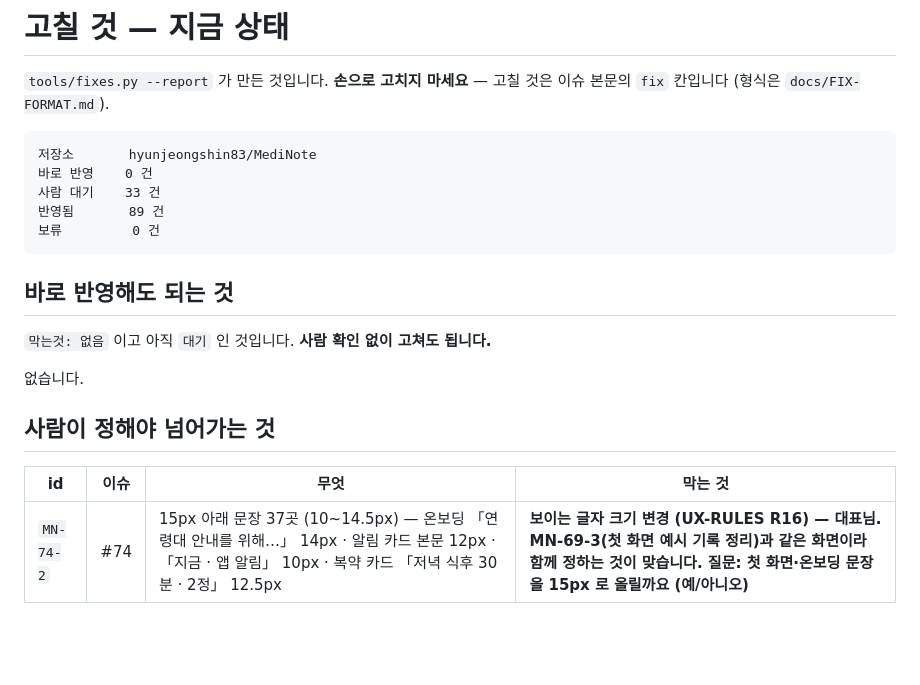
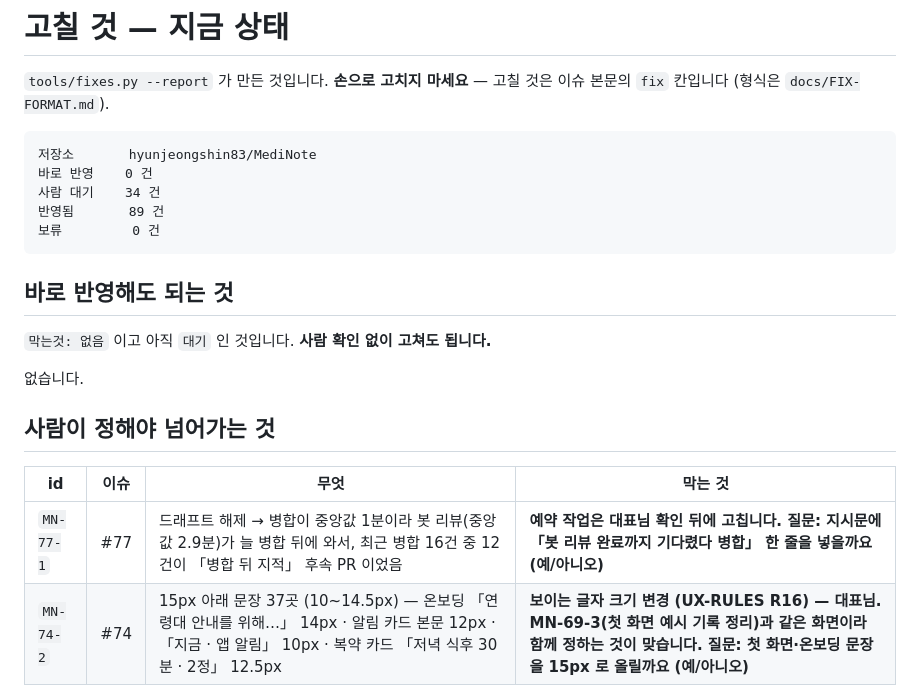
Before and after one commit to hyunjeongshin83/MediNote, a Markdown page: docs/FIXES.md, the part around the change. Drawn GitHub-style; blank space fills up the shorter version.

Commit message:
docs: FIXES.md 다시 만듦 — #77 MN-77-1 대기 (예약 작업 지시문 · 대표님 확인)
Co-Authored-By: Claude Fable 5.1 <noreply@anthropic.com>
Claude-Session: https://claude.ai/code/session_017qgxKtzycqS9CewMabfPnB

````diff
--- a/docs/FIXES.md
+++ b/docs/FIXES.md
@@ -6,7 +6,7 @@
 ```
 저장소       hyunjeongshin83/MediNote
 바로 반영    0 건
-사람 대기    33 건
+사람 대기    34 건
 반영됨       89 건
 보류         0 건
 ```
@@ -21,6 +21,7 @@
 
 | id | 이슈 | 무엇 | 막는 것 |
 |---|---|---|---|
+| `MN-77-1` | #77 | 드래프트 해제 → 병합이 중앙값 1분이라 봇 리뷰(중앙값 2.9분)가 늘 병합 뒤에 와서, 최근 병합 16건 중 12건이 「병합 뒤 지적」 후속 PR 이었음 | **예약 작업은 대표님 확인 뒤에 고칩니다. 질문: 지시문에 「봇 리뷰 완료까지 기다렸다 병합」 한 줄을 넣을까요 (예/아니오)** |
 | `MN-74-2` | #74 | 15px 아래 문장 37곳 (10~14.5px) — 온보딩 「연령대 안내를 위해…」 14px · 알림 카드 본문 12px · 「지금 · 앱 알림」 10px · 복약 카드 「저녁 식후 30분 · 2정」 12.5px | **보이는 글자 크기 변경 (UX-RULES R16) — 대표님. MN-69-3(첫 화면 예시 기록 정리)과 같은 화면이라 함께 정하는 것이 맞습니다. 질문: 첫 화면·온보딩 문장을 15px 로 올릴까요 (예/아니오)** |
 | `MN-74-5` | #74 | 자간이 em 세 토큰(--ls-title -0.02em · --ls-body -0.01em · --ls-caps 0.04em) 밖 — 6곳 5종 | **보이는 자간 변경 (R16) — 대표님. 백신노트 VN-40 굵기·자간 결정과 같은 묶음** |
 | `MN-69-3` | #69 | 로그인한 모든 사용자의 첫 화면에 같은 예시 기록(2/4 회분 · 혈압약·당뇨약 · 7월 6일 · 나이로비 여행·항공권 자동 감지)이 실제 기록처럼 보이고, 「예시」 표시는 예방접종 탭에만 있음 | **첫 화면 내용·문구 변경(R16) + 「항공권 자동 감지」 같은 표시 기능 정리는 #15 스토어 설명과 함께 — 대표님. 질문: 첫 화면의 예시 기록을 치우고 실제 기록으로 바꿀까요 (예/아니오)** |
````
